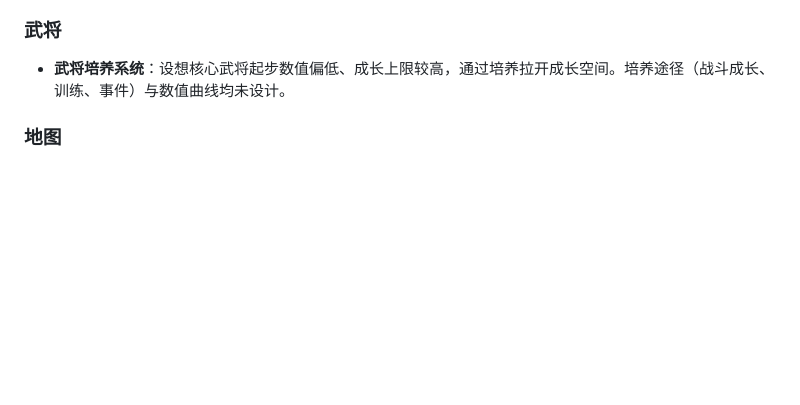
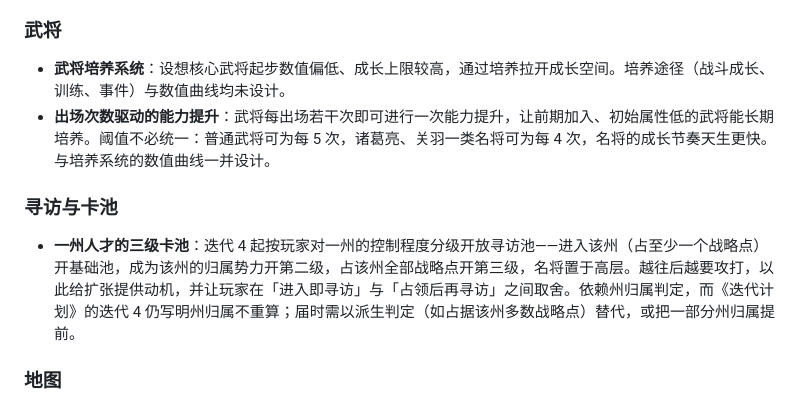
Before and after one commit to bulinZzz/this-is-so-three-kingdoms, a Markdown page: docs/92-想法记录.md, the part around the change. GitHub-like rendering; blank space fills up the shorter version.

```diff
--- a/docs/92-想法记录.md
+++ b/docs/92-想法记录.md
@@ -25,6 +25,11 @@
 ### 武将
 
 * **武将培养系统**：设想核心武将起步数值偏低、成长上限较高，通过培养拉开成长空间。培养途径（战斗成长、训练、事件）与数值曲线均未设计。
+* **出场次数驱动的能力提升**：武将每出场若干次即可进行一次能力提升，让前期加入、初始属性低的武将能长期培养。阈值不必统一：普通武将可为每 5 次，诸葛亮、关羽一类名将可为每 4 次，名将的成长节奏天生更快。与培养系统的数值曲线一并设计。
+
+### 寻访与卡池
+
+* **一州人才的三级卡池**：迭代 4 起按玩家对一州的控制程度分级开放寻访池——进入该州（占至少一个战略点）开基础池，成为该州的归属势力开第二级，占该州全部战略点开第三级，名将置于高层。越往后越要攻打，以此给扩张提供动机，并让玩家在「进入即寻访」与「占领后再寻访」之间取舍。依赖州归属判定，而《迭代计划》的迭代 4 仍写明州归属不重算；届时需以派生判定（如占据该州多数战略点）替代，或把一部分州归属提前。
 
 ### 地图
 
```
Also changed, not shown: docs/91-任务拆分.md (+71 -0 lines).
